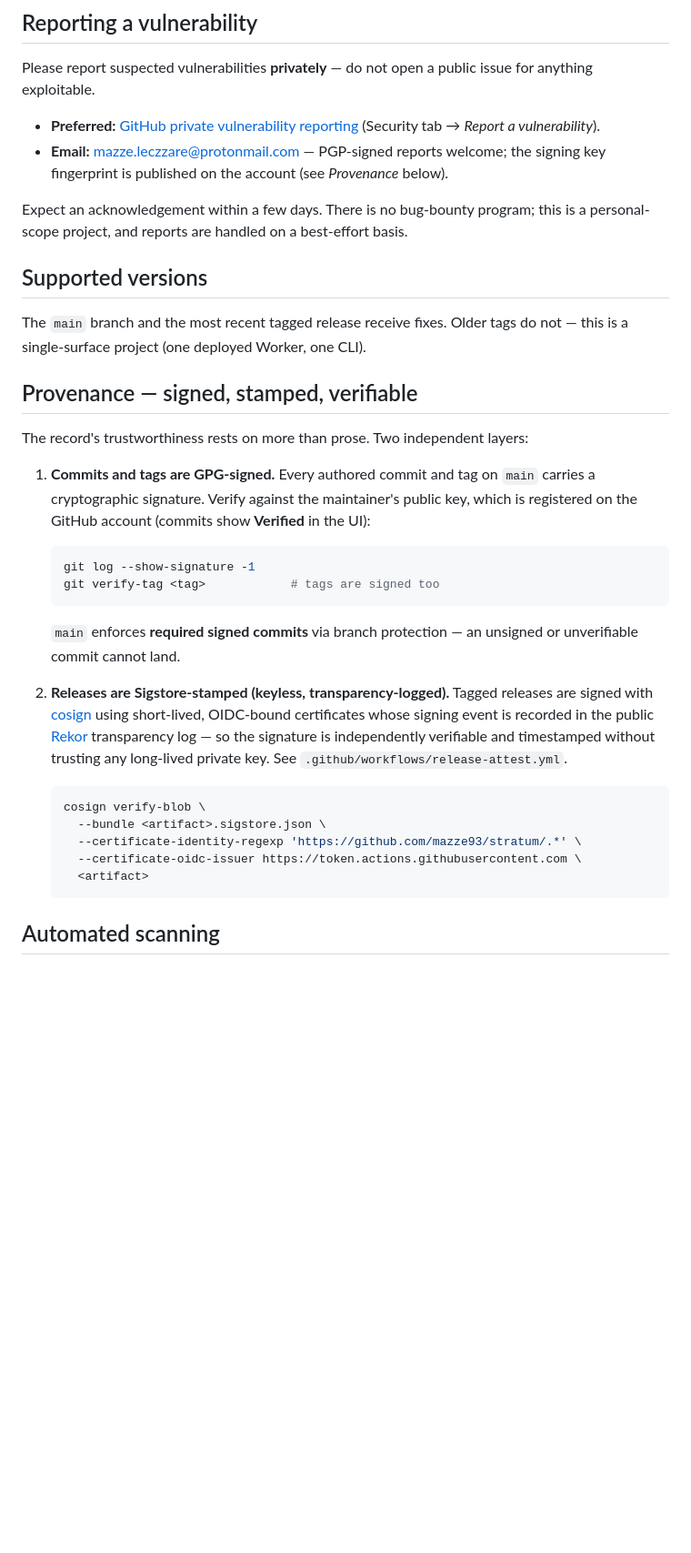
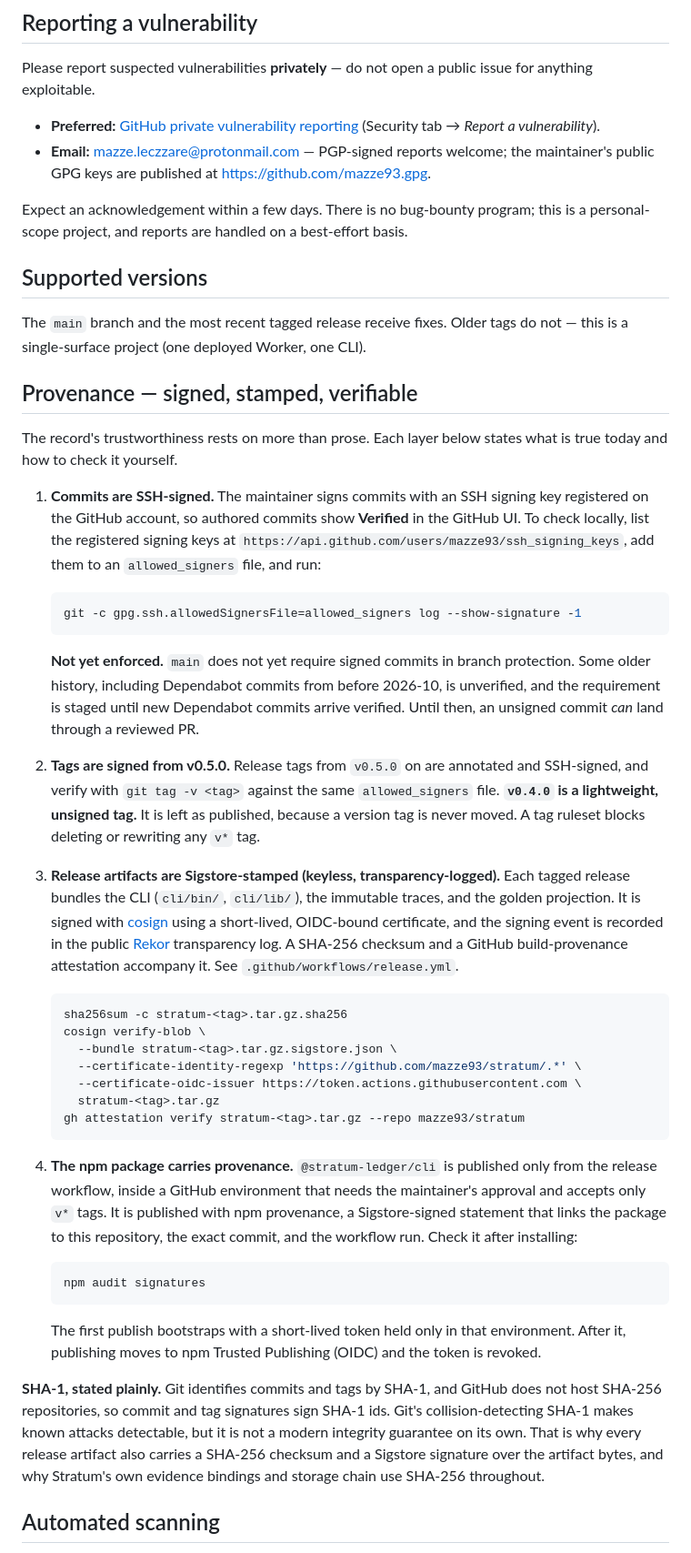
Before and after one commit to mazze93/stratum, a Markdown page: SECURITY.md, the part around the change. Shown at 91% size. GitHub-like rendering; blank space fills up the shorter version.

Commit message:
docs(security): state provenance as it actually is
The old text claimed GPG-signed commits and tags and enforced signed
commits. In fact: commits are SSH-signed; required_signatures is off
(staged); v0.4.0 is a lightweight unsigned tag. Adds the npm provenance
and build-attestation layers, the bundle contents fix, and a plain SHA-1
limitation note. The PGP pointer now names a URL that exists.

Signed-off-by: Mazze LeCzzare Frazer <mazze@mazzeleczzare.com>
Co-Authored-By: Claude Opus 5.5 <noreply@anthropic.com>
Claude-Session: https://claude.ai/code/session_018xHHJT38QWDHdM4Vwow2fx

````diff
--- a/SECURITY.md
+++ b/SECURITY.md
@@ -11,8 +11,8 @@ for anything exploitable.
 
 - **Preferred:** [GitHub private vulnerability reporting](https://github.com/mazze93/stratum/security/advisories/new)
   (Security tab → *Report a vulnerability*).
-- **Email:** mazze.leczzare@protonmail.com — PGP-signed reports welcome; the signing
-  key fingerprint is published on the account (see *Provenance* below).
+- **Email:** mazze.leczzare@protonmail.com — PGP-signed reports welcome; the
+  maintainer's public GPG keys are published at <https://github.com/mazze93.gpg>.
 
 Expect an acknowledgement within a few days. There is no bug-bounty program; this
 is a personal-scope project, and reports are handled on a best-effort basis.
@@ -24,34 +24,70 @@ not — this is a single-surface project (one deployed Worker, one CLI).
 
 ## Provenance — signed, stamped, verifiable
 
-The record's trustworthiness rests on more than prose. Two independent layers:
+The record's trustworthiness rests on more than prose. Each layer below states
+what is true today and how to check it yourself.
 
-1. **Commits and tags are GPG-signed.** Every authored commit and tag on `main`
-   carries a cryptographic signature. Verify against the maintainer's public key,
-   which is registered on the GitHub account (commits show **Verified** in the UI):
+1. **Commits are SSH-signed.** The maintainer signs commits with an SSH signing
+   key registered on the GitHub account, so authored commits show **Verified**
+   in the GitHub UI. To check locally, list the registered signing keys at
+   `https://api.github.com/users/mazze93/ssh_signing_keys`, add them to an
+   `allowed_signers` file, and run:
 
    ```sh
-   git log --show-signature -1
-   git verify-tag <tag>            # tags are signed too
+   git -c gpg.ssh.allowedSignersFile=allowed_signers log --show-signature -1
    ```
 
-   `main` enforces **required signed commits** via branch protection — an unsigned
-   or unverifiable commit cannot land.
+   **Not yet enforced.** `main` does not yet require signed commits in branch
+   protection. Some older history, including Dependabot commits from before
+   2026-10, is unverified, and the requirement is staged until new Dependabot
+   commits arrive verified. Until then, an unsigned commit *can* land through a
+   reviewed PR.
 
-2. **Releases are Sigstore-stamped (keyless, transparency-logged).** Tagged
-   releases are signed with [cosign](https://github.com/sigstore/cosign) using
-   short-lived, OIDC-bound certificates whose signing event is recorded in the
-   public [Rekor](https://docs.sigstore.dev/logs/overview/) transparency log — so
-   the signature is independently verifiable and timestamped without trusting any
-   long-lived private key. See `.github/workflows/release-attest.yml`.
+2. **Tags are signed from v0.5.0.** Release tags from `v0.5.0` on are
+   annotated and SSH-signed, and verify with `git tag -v <tag>` against the same
+   `allowed_signers` file. **`v0.4.0` is a lightweight, unsigned tag.** It is
+   left as published, because a version tag is never moved. A tag ruleset blocks
+   deleting or rewriting any `v*` tag.
+
+3. **Release artifacts are Sigstore-stamped (keyless, transparency-logged).**
+   Each tagged release bundles the CLI (`cli/bin/`, `cli/lib/`), the immutable
+   traces, and the golden projection. It is signed with
+   [cosign](https://github.com/sigstore/cosign) using a short-lived,
+   OIDC-bound certificate, and the signing event is recorded in the public
+   [Rekor](https://docs.sigstore.dev/logs/overview/) transparency log. A SHA-256
+   checksum and a GitHub build-provenance attestation accompany it. See
+   `.github/workflows/release.yml`.
 
    ```sh
+   sha256sum -c stratum-<tag>.tar.gz.sha256
    cosign verify-blob \
-     --bundle <artifact>.sigstore.json \
+     --bundle stratum-<tag>.tar.gz.sigstore.json \
      --certificate-identity-regexp 'https://github.com/mazze93/stratum/.*' \
      --certificate-oidc-issuer https://token.actions.githubusercontent.com \
-     <artifact>
+     stratum-<tag>.tar.gz
+   gh attestation verify stratum-<tag>.tar.gz --repo mazze93/stratum
    ```
+
+4. **The npm package carries provenance.** `@stratum-ledger/cli` is published
+   only from the release workflow, inside a GitHub environment that needs the
+   maintainer's approval and accepts only `v*` tags. It is published with npm
+   provenance, a Sigstore-signed statement that links the package to this
+   repository, the exact commit, and the workflow run. Check it after installing:
+
+   ```sh
+   npm audit signatures
+   ```
+
+   The first publish bootstraps with a short-lived token held only in that
+   environment. After it, publishing moves to npm Trusted Publishing (OIDC) and
+   the token is revoked.
+
+**SHA-1, stated plainly.** Git identifies commits and tags by SHA-1, and GitHub
+does not host SHA-256 repositories, so commit and tag signatures sign SHA-1 ids.
+Git's collision-detecting SHA-1 makes known attacks detectable, but it is not a
+modern integrity guarantee on its own. That is why every release artifact also
+carries a SHA-256 checksum and a Sigstore signature over the artifact bytes, and
+why Stratum's own evidence bindings and storage chain use SHA-256 throughout.
 
 ## Automated scanning
 
````
